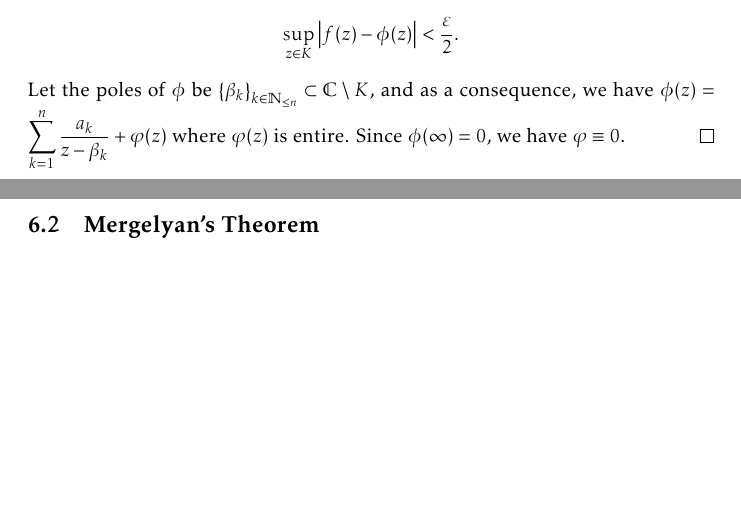
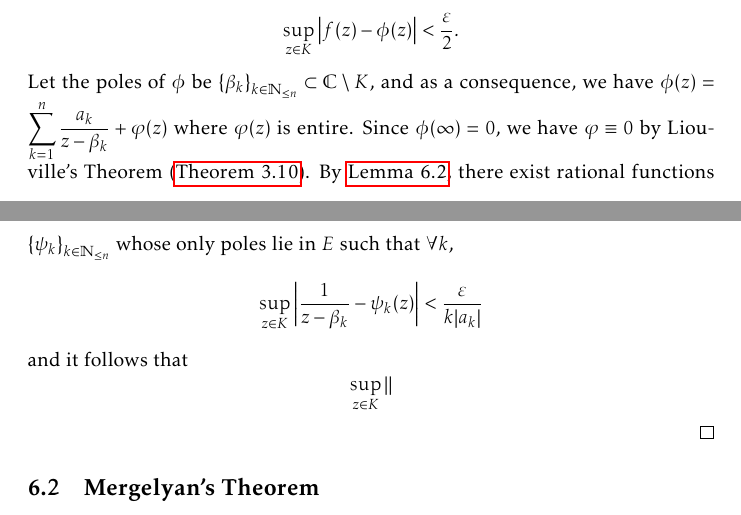
Before and after one commit to slipperking/complex-analysis-latex, a LaTeX document (main.tex): two parts of pages 145 and 146 of 182, joined at a grey line, cut so that both start at the same text, the shorter picture padded with empty space. Compiled offline with pdfLaTeX.

Commit message:
overleaf_to_git (Mon Sep  8 17:18:23 2025 -0700): update main.tex from r21241 to r21243

```diff
--- a/main.tex
+++ b/main.tex
@@ -3360,7 +3360,7 @@ In its full generality, we will now apply a technique to \textit{push} a pole to
 \end{theorem}
 \begin{proof}
     By \autoref{thm:rungesimplepolesandremovablesingularityatinfinity}, there is a rational function \(\phi\) with simple poles in \(\mathbb{C}\setminus K\) satisfying \(\phi(\infty)=0\) such that \[\sup_{z\in K}\abs{f(z)-\phi(z)}<\frac\varepsilon2.\]
-    Let the poles of \(\phi\) be \(\qty{\beta_k}_{k\in\mathbb{N}_{\leq n}}\subset\mathbb{C}\setminus K\), and as a consequence, we have \(\phi(z)=\sum_{k=1}^n\frac{a_k}{z-\beta_k}+\varphi(z)\) where \(\varphi(z)\) is entire. Since \(\phi(\infty)=0\), we have \(\varphi\equiv 0\).
+    Let the poles of \(\phi\) be \(\qty{\beta_k}_{k\in\mathbb{N}_{\leq n}}\subset\mathbb{C}\setminus K\), and as a consequence, we have \(\phi(z)=\sum_{k=1}^n\frac{a_k}{z-\beta_k}+\varphi(z)\) where \(\varphi(z)\) is entire. Since \(\phi(\infty)=0\), we have \(\varphi\equiv 0\) by Liouville's Theorem (\autoref{thm:liouville}). By \autoref{lemma:generalpolepushing}, there exist rational functions \(\qty{\psi_k}_{k\in\mathbb{N}_{\leq n}}\) whose only poles lie in \(E\) such that \(\forall k\), \[\sup_{z\in K}\abs{\frac{1}{z-\beta_k}-\psi_k(z)}<\frac{\varepsilon}{k\abs{a_k}}\] and it follows that \[\sup_{z\in K}\abs{}\]
 \end{proof}
 \subsection{Mergelyan's Theorem}
 Although many mathematicians have since tried after the efforts of Weierstrass and Runge to approximation continuous functions holomorphic on the interior restriction, it was only 67 years later when Armenian mathematician provided the first widely accepted proof. The proof of Runge's Theorem (specifically in \autoref{thm:rungesimplepolesandremovablesingularityatinfinity}) relied heavily on the assumption of holomorphy on a neighborhood, a rational function was created by placing poles in prescribed points of a contour that lay outside of \(K\) but within its domain of holomorphy. Obviously, these assumptions are null under the context of this new formulation.
```
